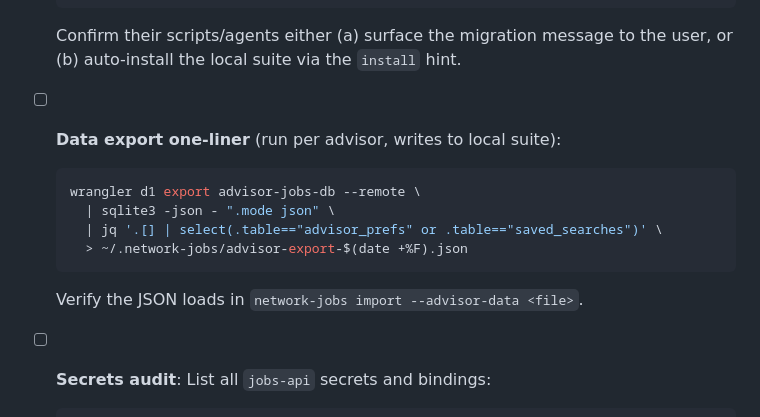
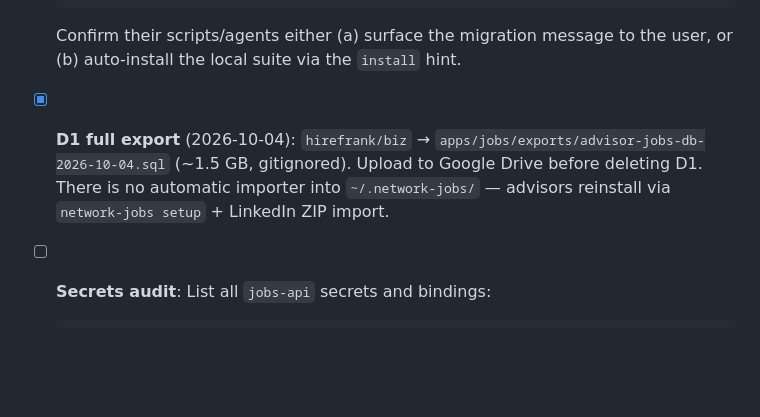
Before and after one commit to hirefrank/network-jobs, a Markdown page: docs/DECOMMISSION.md, the part around the change. Rendered like a GitHub page; blank space fills up the shorter version.

Commit message:
docs: mark D1 full export done, drop per-advisor one-liner

````diff
--- a/docs/DECOMMISSION.md
+++ b/docs/DECOMMISSION.md
@@ -19,14 +19,7 @@ https://github.com/hirefrank/biz/blob/main/apps/jobs/SUNSET.md
   Confirm their scripts/agents either (a) surface the migration message to the
   user, or (b) auto-install the local suite via the `install` hint.
 
-- [ ] **Data export one-liner** (run per advisor, writes to local suite):
-  ```bash
-  wrangler d1 export advisor-jobs-db --remote \
-    | sqlite3 -json - ".mode json" \
-    | jq '.[] | select(.table=="advisor_prefs" or .table=="saved_searches")' \
-    > ~/.network-jobs/advisor-export-$(date +%F).json
-  ```
-  Verify the JSON loads in `network-jobs import --advisor-data <file>`.
+- [x] **D1 full export** (2026-10-04): `hirefrank/biz` → `apps/jobs/exports/advisor-jobs-db-2026-10-04.sql` (~1.5 GB, gitignored). Upload to Google Drive before deleting D1. There is no automatic importer into `~/.network-jobs/` — advisors reinstall via `network-jobs setup` + LinkedIn ZIP import.
 
 - [ ] **Secrets audit**: List all `jobs-api` secrets and bindings:
   ```bash
````
